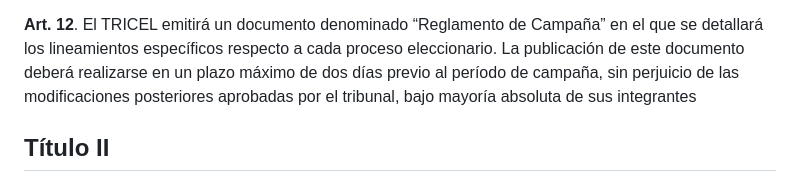
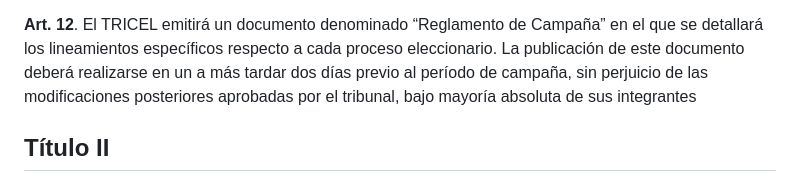
Before and after one commit to caiuc/Estatutos, a Markdown page: anexos/tricel.qmd.md, the part around the change. Drawn GitHub-style.

Commit message:
Propuesta XIV (modificación a más tardar)

```diff
--- a/anexos/tricel.qmd.md
+++ b/anexos/tricel.qmd.md
@@ -130,7 +130,7 @@ instancia de procedencia del integrante saliente.
 
  **Art. 12**.  El TRICEL emitirá un documento denominado “Reglamento de Campaña” en el que se detallará los
  lineamientos específicos respecto a cada proceso eleccionario. La publicación de este documento deberá
- realizarse en un plazo máximo de dos días previo al período de campaña, sin perjuicio de las modificaciones
+ realizarse en un a más tardar dos días previo al período de campaña, sin perjuicio de las modificaciones
  posteriores aprobadas por el tribunal, bajo mayoría absoluta de sus integrantes
 
 ## Título II
```
